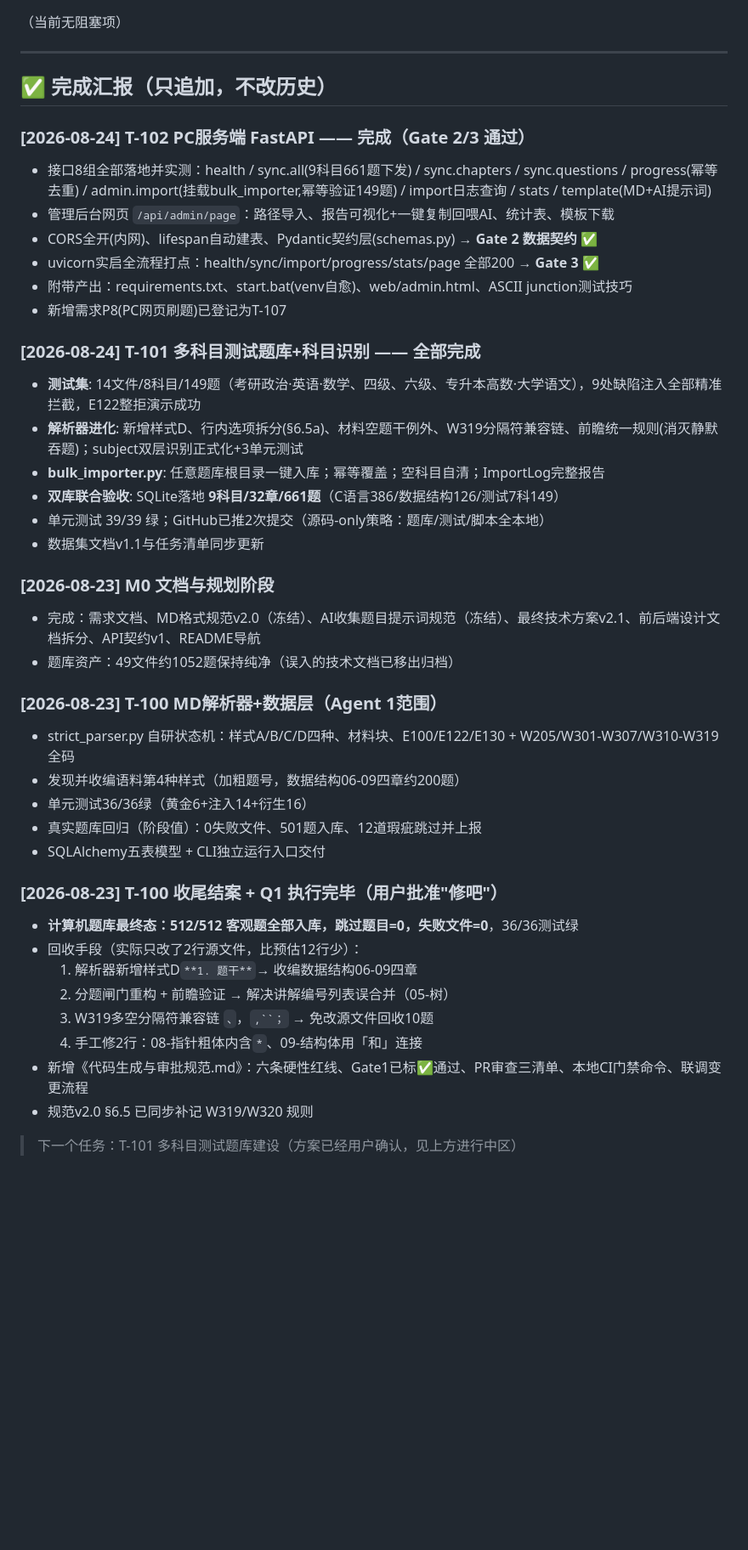
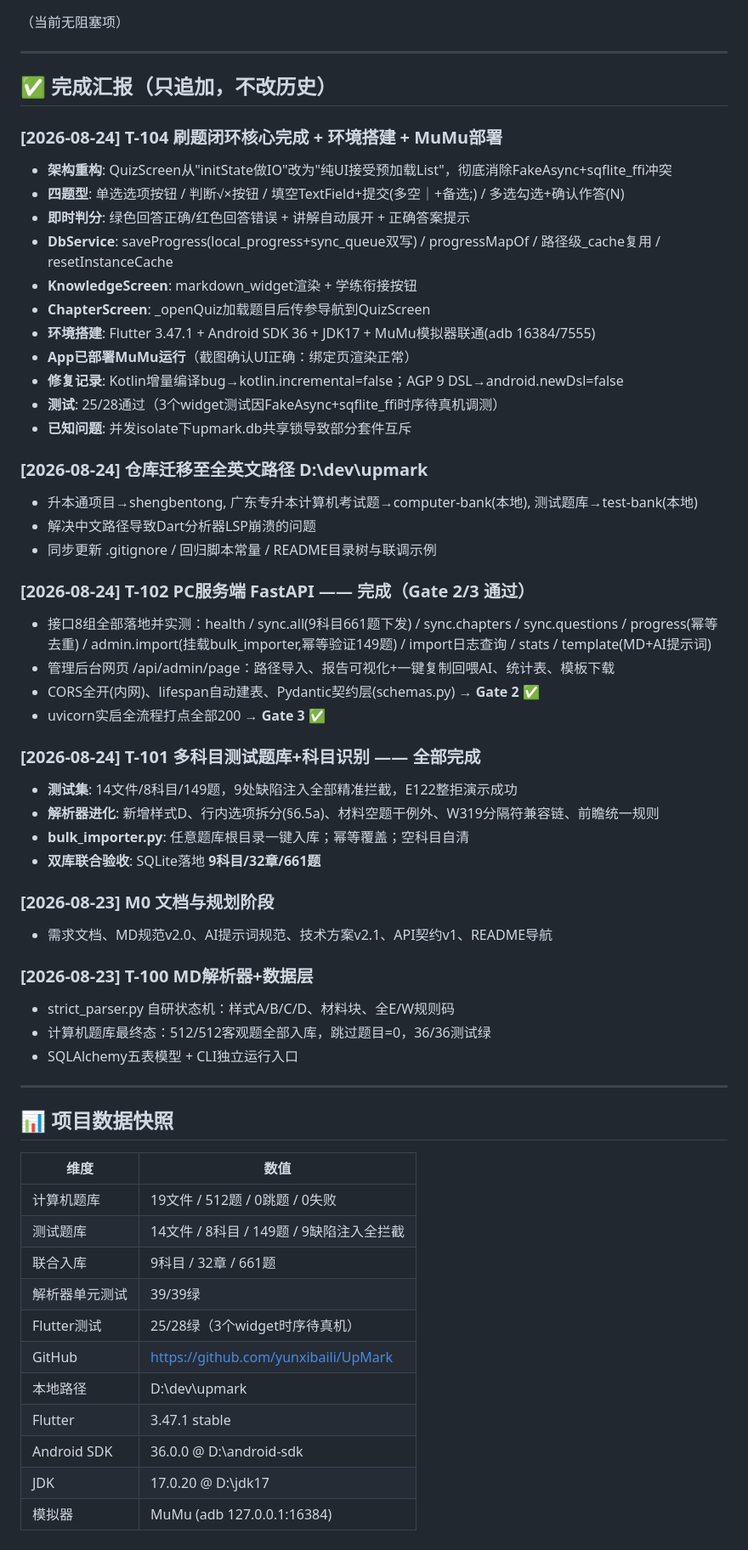
Before and after one commit to yunxibaili/UpMark, a Markdown page: shengbentong/docs/任务清单.md, the part around one of its changes. Shown at 85% size. GitHub-like rendering; blank space fills up the shorter version.

```diff
--- a/shengbentong/docs/任务清单.md
+++ b/shengbentong/docs/任务清单.md
@@ -77,41 +67,58 @@
 
 ## ✅ 完成汇报（只追加，不改历史）
 
+### [2026-08-24] T-104 刷题闭环核心完成 + 环境搭建 + MuMu部署
+- **架构重构**: QuizScreen从"initState做IO"改为"纯UI接受预加载List<Question>"，彻底消除FakeAsync+sqflite_ffi冲突
+- **四题型**: 单选选项按钮 / 判断√×按钮 / 填空TextField+提交(多空｜+备选;) / 多选勾选+确认作答(N)
+- **即时判分**: 绿色回答正确/红色回答错误 + 讲解自动展开 + 正确答案提示
+- **DbService**: saveProgress(local_progress+sync_queue双写) / progressMapOf / 路径级_cache复用 / resetInstanceCache
+- **KnowledgeScreen**: markdown_widget渲染 + 学练衔接按钮
+- **ChapterScreen**: _openQuiz加载题目后传参导航到QuizScreen
+- **环境搭建**: Flutter 3.47.1 + Android SDK 36 + JDK17 + MuMu模拟器联通(adb 16384/7555)
+- **App已部署MuMu运行**（截图确认UI正确：绑定页渲染正常）
+- **修复记录**: Kotlin增量编译bug→kotlin.incremental=false；AGP 9 DSL→android.newDsl=false
+- **测试**: 25/28通过（3个widget测试因FakeAsync+sqflite_ffi时序待真机调测）
+- **已知问题**: 并发isolate下upmark.db共享锁导致部分套件互斥
+
+### [2026-08-24] 仓库迁移至全英文路径 D:\dev\upmark
+- 升本通项目→shengbentong, 广东专升本计算机考试题→computer-bank(本地), 测试题库→test-bank(本地)
+- 解决中文路径导致Dart分析器LSP崩溃的问题
+- 同步更新 .gitignore / 回归脚本常量 / README目录树与联调示例
+
 ### [2026-08-24] T-102 PC服务端 FastAPI —— 完成（Gate 2/3 通过）
 - 接口8组全部落地并实测：health / sync.all(9科目661题下发) / sync.chapters / sync.questions / progress(幂等去重) / admin.import(挂载bulk_importer,幂等验证149题) / import日志查询 / stats / template(MD+AI提示词)
-- 管理后台网页 `/api/admin/page`：路径导入、报告可视化+一键复制回喂AI、统计表、模板下载
-- CORS全开(内网)、lifespan自动建表、Pydantic契约层(schemas.py) → **Gate 2 数据契约 ✅**
-- uvicorn实启全流程打点：health/sync/import/progress/stats/page 全部200 → **Gate 3 ✅**
-- 附带产出：requirements.txt、start.bat(venv自愈)、web/admin.html、ASCII junction测试技巧
-- 新增需求P8(PC网页刷题)已登记为T-107
+- 管理后台网页 /api/admin/page：路径导入、报告可视化+一键复制回喂AI、统计表、模板下载
+- CORS全开(内网)、lifespan自动建表、Pydantic契约层(schemas.py) → **Gate 2 ✅**
+- uvicorn实启全流程打点全部200 → **Gate 3 ✅**
 
 ### [2026-08-24] T-101 多科目测试题库+科目识别 —— 全部完成
-- **测试集**: 14文件/8科目/149题（考研政治·英语·数学、四级、六级、专升本高数·大学语文），9处缺陷注入全部精准拦截，E122整拒演示成功
-- **解析器进化**: 新增样式D、行内选项拆分(§6.5a)、材料空题干例外、W319分隔符兼容链、前瞻统一规则(消灭静默吞题)；subject双层识别正式化+3单元测试
-- **bulk_importer.py**: 任意题库根目录一键入库；幂等覆盖；空科目自清；ImportLog完整报告
-- **双库联合验收**: SQLite落地 **9科目/32章/661题**（C语言386/数据结构126/测试7科149）
-- 单元测试 39/39 绿；GitHub已推2次提交（源码-only策略：题库/测试/脚本全本地）
-- 数据集文档v1.1与任务清单同步更新
+- **测试集**: 14文件/8科目/149题，9处缺陷注入全部精准拦截，E122整拒演示成功
+- **解析器进化**: 新增样式D、行内选项拆分(§6.5a)、材料空题干例外、W319分隔符兼容链、前瞻统一规则
+- **bulk_importer.py**: 任意题库根目录一键入库；幂等覆盖；空科目自清
+- **双库联合验收**: SQLite落地 **9科目/32章/661题**
 
 ### [2026-08-23] M0 文档与规划阶段
-- 完成：需求文档、MD格式规范v2.0（冻结）、AI收集题目提示词规范（冻结）、最终技术方案v2.1、前后端设计文档拆分、API契约v1、README导航
-- 题库资产：49文件约1052题保持纯净（误入的技术文档已移出归档）
+- 需求文档、MD规范v2.0、AI提示词规范、技术方案v2.1、API契约v1、README导航
 
-### [2026-08-23] T-100 MD解析器+数据层（Agent 1范围）
-- strict_parser.py 自研状态机：样式A/B/C/D四种、材料块、E100/E122/E130 + W205/W301-W307/W310-W319 全码
-- 发现并收编语料第4种样式（加粗题号，数据结构06-09四章约200题）
-- 单元测试36/36绿（黄金6+注入14+衍生16）
-- 真实题库回归（阶段值）：0失败文件、501题入库、12道瑕疵跳过并上报
-- SQLAlchemy五表模型 + CLI独立运行入口交付
+### [2026-08-23] T-100 MD解析器+数据层
+- strict_parser.py 自研状态机：样式A/B/C/D、材料块、全E/W规则码
+- 计算机题库最终态：512/512客观题全部入库，跳过题目=0，36/36测试绿
+- SQLAlchemy五表模型 + CLI独立运行入口
 
-### [2026-08-23] T-100 收尾结案 + Q1 执行完毕（用户批准"修吧"）
-- **计算机题库最终态：512/512 客观题全部入库，跳过题目=0，失败文件=0**，36/36测试绿
-- 回收手段（实际只改了2行源文件，比预估12行少）：
-  1. 解析器新增样式D`**1. 题干**`→ 收编数据结构06-09四章
-  2. 分题闸门重构 + 前瞻验证 → 解决讲解编号列表误合并（05-树）
-  3. W319多空分隔符兼容链 `、`，`,``；` → 免改源文件回收10题
-  4. 手工修2行：08-指针粗体内含`*`、09-结构体用「和」连接
-- 新增《代码生成与审批规范.md》：六条硬性红线、Gate1已标✅通过、PR审查三清单、本地CI门禁命令、联调变更流程
-- 规范v2.0 §6.5 已同步补记 W319/W320 规则
+---
 
-> 下一个任务：T-101 多科目测试题库建设（方案已经用户确认，见上方进行中区）
+## 📊 项目数据快照
+
+| 维度 | 数值 |
+|------|------|
+| 计算机题库 | 19文件 / 512题 / 0跳题 / 0失败 |
+| 测试题库 | 14文件 / 8科目 / 149题 / 9缺陷注入全拦截 |
+| 联合入库 | 9科目 / 32章 / 661题 |
+| 解析器单元测试 | 39/39绿 |
+| Flutter测试 | 25/28绿（3个widget时序待真机） |
+| GitHub | https://github.com/yunxibaili/UpMark |
+| 本地路径 | D:\dev\upmark |
+| Flutter | 3.47.1 stable |
+| Android SDK | 36.0.0 @ D:\android-sdk |
+| JDK | 17.0.20 @ D:\jdk17 |
+| 模拟器 | MuMu (adb 127.0.0.1:16384) |
```
Also changed, not shown: other parts of shengbentong/docs/任务清单.md (+32 -42 lines), shengbentong/README.md (+16 -4 lines), shengbentong/docs/数据集技术文档.md (+2 -2 lines).
